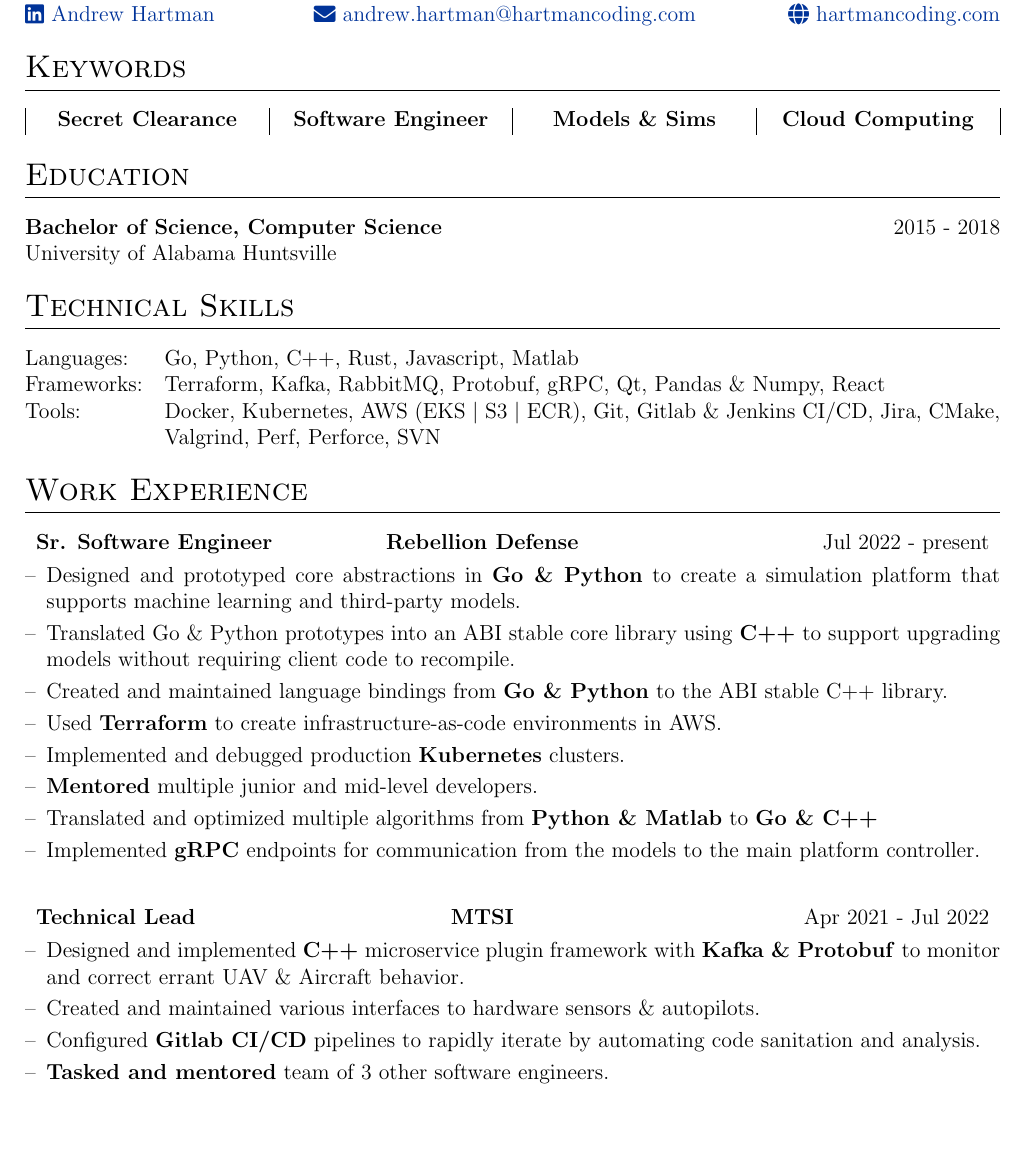
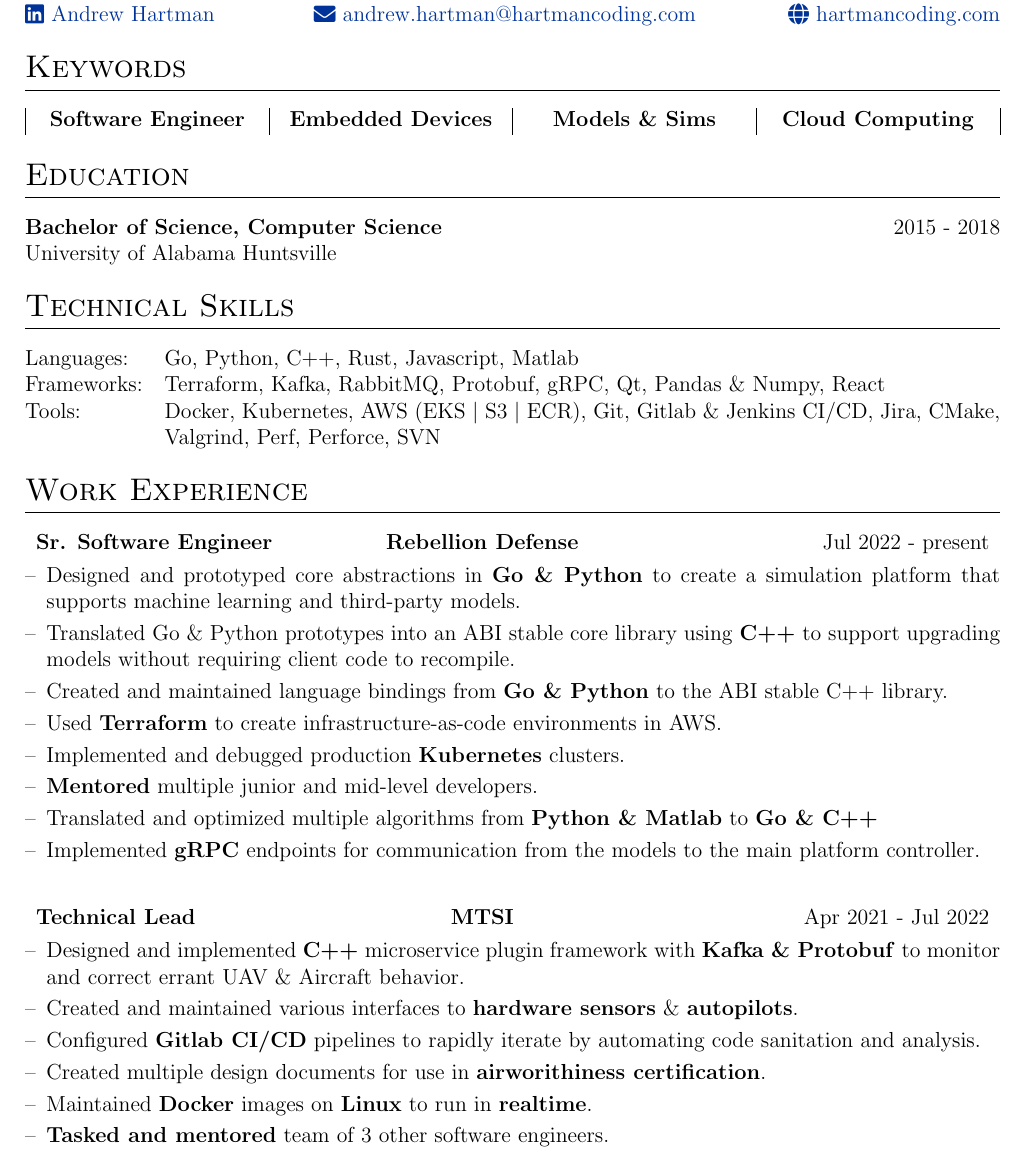
Before and after one commit to Andrew9317/resume, a LaTeX CV (cv.tex): part of page 1 of 2, cut so that both start at the same text, the shorter picture padded with empty space. Compiled offline with pdfLaTeX.

Commit message:
fix devcontainer & update cv

```diff
--- a/cv.tex
+++ b/cv.tex
@@ -100,8 +100,8 @@
 %----------------------------------------------------------------------------------------
 \section{Keywords}
 \begin{tabularx}{\linewidth}{|C|C|C|C|}
-\textbf{Secret Clearance} \ &
 \textbf{Software Engineer} \ &
+\textbf{Embedded Devices} \ &
 \textbf{Models \& Sims} \ &
 \textbf{Cloud Computing} \\
 \end{tabularx}
@@ -166,8 +166,10 @@
         \begin{minipage}[t]{\linewidth}
         \begin{itemize}[nosep,after=\strut, leftmargin=1em, itemsep=3pt]
             \item[--] Designed and implemented \textbf{C++} microservice plugin framework with \textbf{Kafka \& Protobuf} to monitor and correct errant UAV \& Aircraft behavior.
-            \item[--] Created and maintained various interfaces to hardware sensors \& autopilots.
+            \item[--] Created and maintained various interfaces to \textbf{hardware sensors} \& \textbf{autopilots}.
             \item[--] Configured \textbf{Gitlab CI/CD} pipelines to rapidly iterate by automating code sanitation and analysis.
+            \item[--] Created multiple design documents for use in \textbf{airworithiness certification}.
+            \item[--] Maintained \textbf{Docker} images on \textbf{Linux} to run in \textbf{realtime}.
             \item[--] \textbf{Tasked and mentored} team of 3 other software engineers.
         \end{itemize}
         \end{minipage}
```
Also changed, not shown: cv.tex (2 more changed lines), 1 other file.
